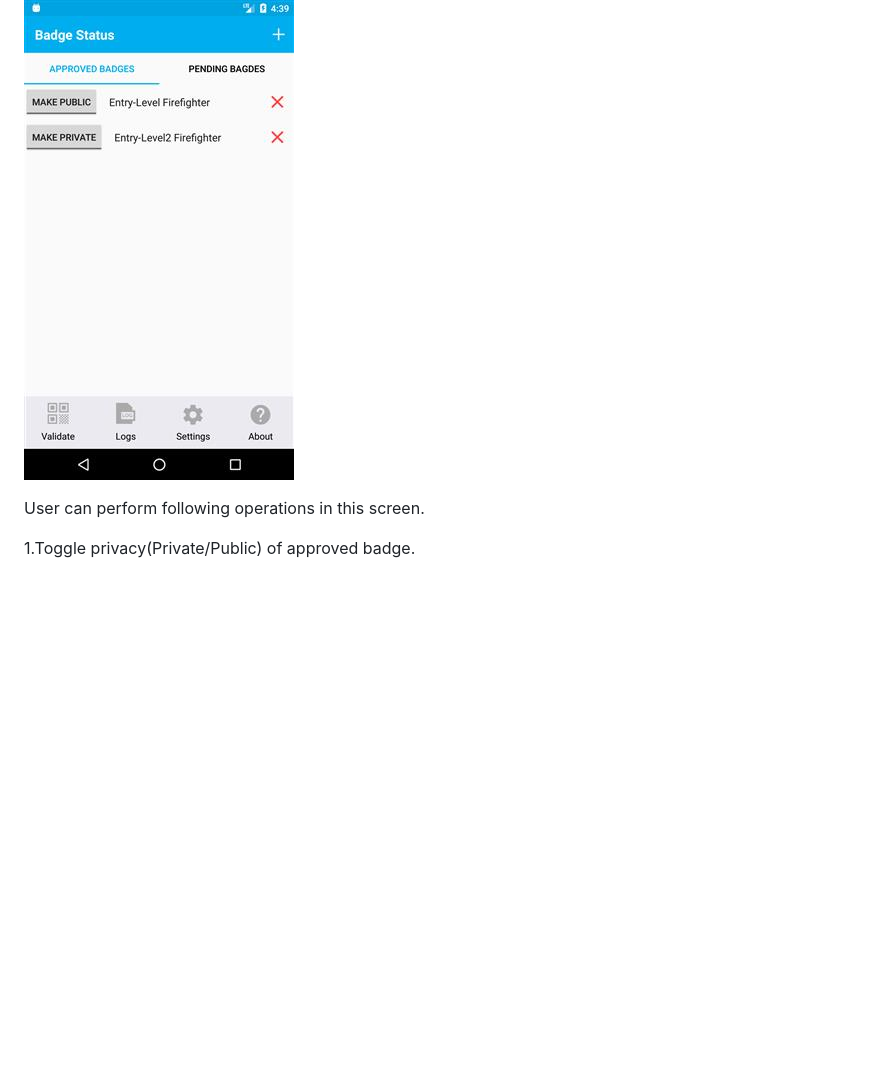
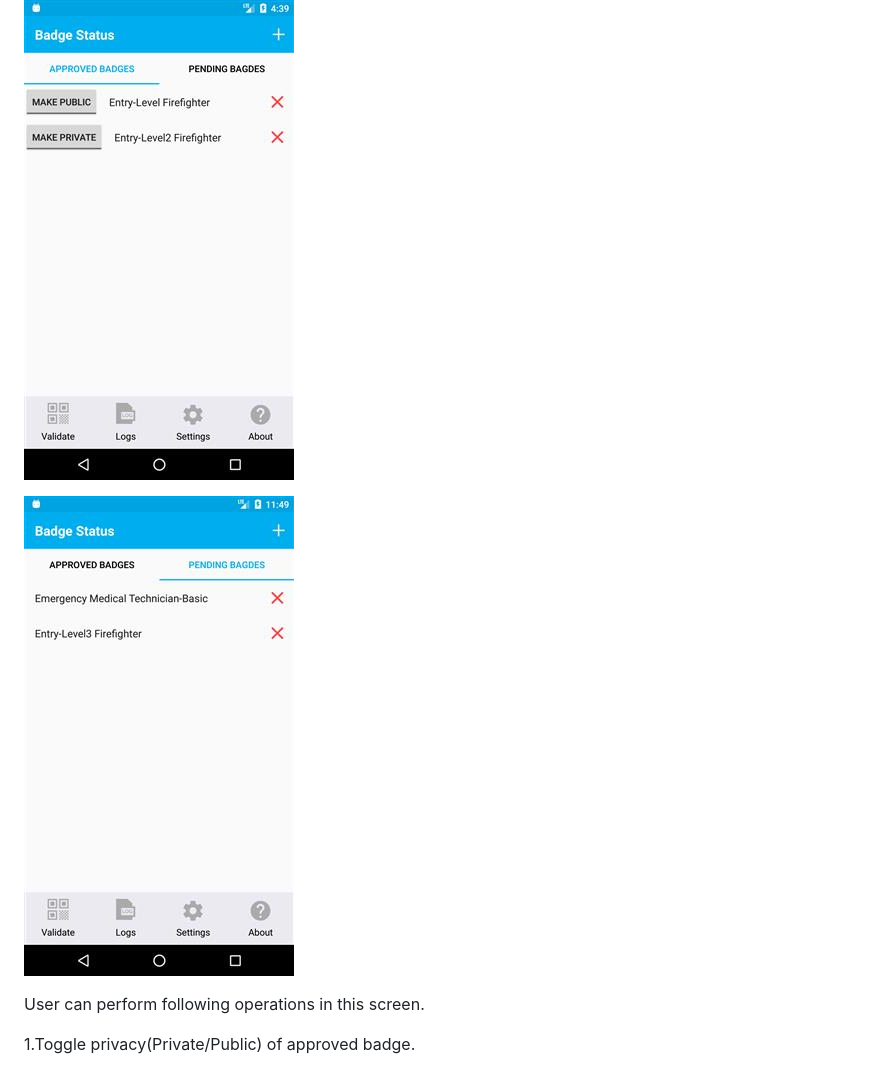
Before and after one commit to GluuFederation/erasmus, a Markdown page: docs/final_report/06_Mobile_App.md, the part around the change. Rendered like a GitHub page; pictures changed too: docs/mobile_screenshots/7PendingBadgeRequests.jpg (added); blank space fills up the shorter version.

Commit message:
Updated Mobile app doc

```diff
--- a/docs/final_report/06_Mobile_App.md
+++ b/docs/final_report/06_Mobile_App.md
@@ -73,6 +73,8 @@ All `Approved` and `Pending` badge requests will be displayed in this screen.
 
 ![Badge Status](../mobile_screenshots/7BadgeStatus.jpg)
 
+![Pending Badge Requests](../mobile_screenshots/7PendingBadgeRequests.jpg)
+
 User can perform following operations in this screen.
 
 1.Toggle privacy(Private/Public) of approved badge.
```
